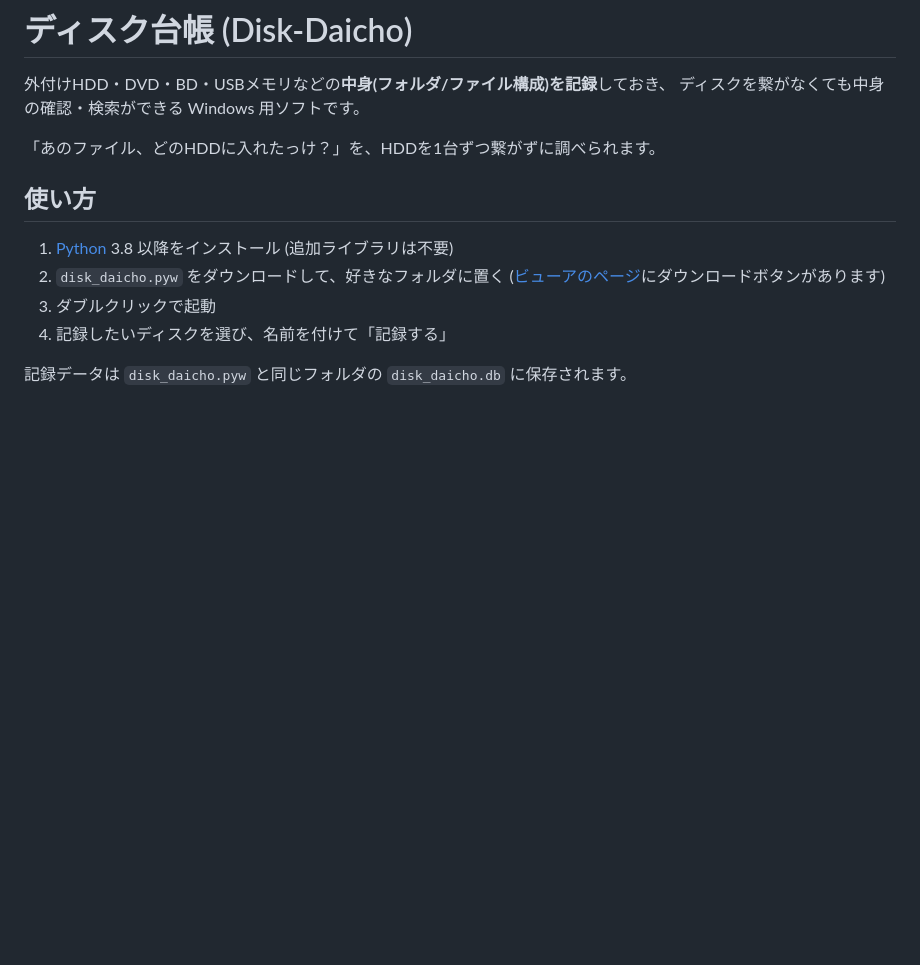
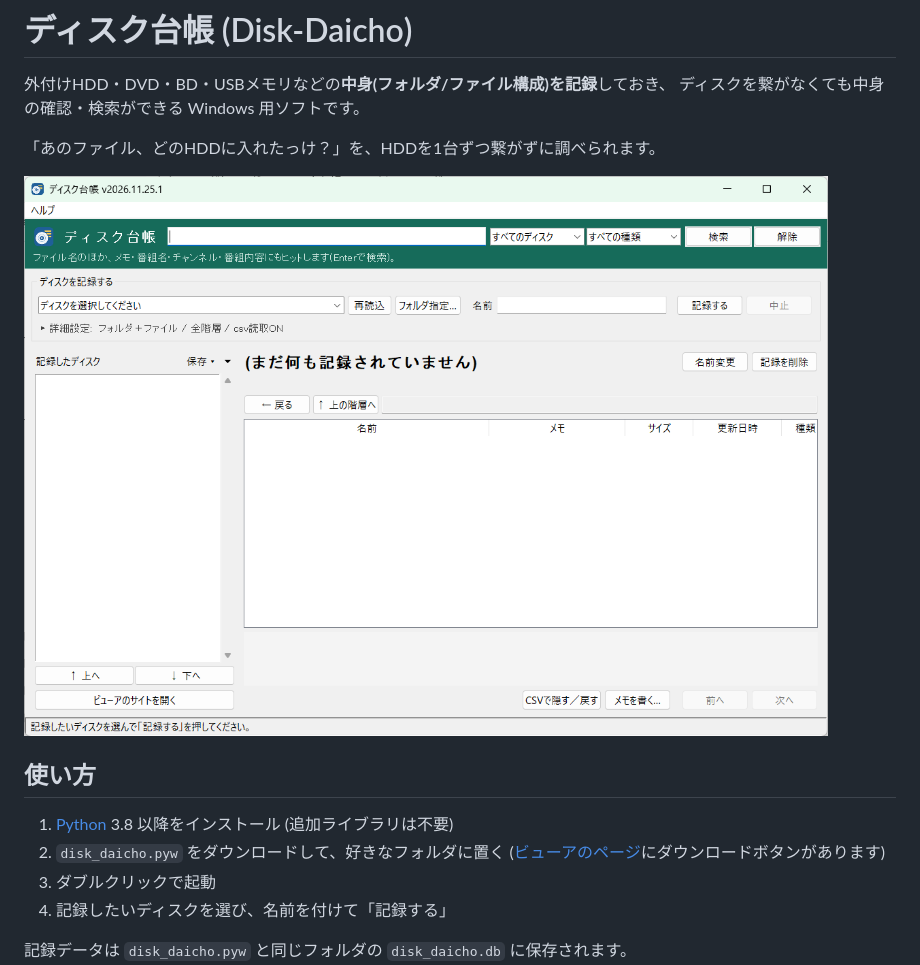
Before and after one commit to tatata17/Disk-Daicho, a Markdown page: README.md, the part around the change. Drawn GitHub-style; pictures changed too: docs/screenshot.png (added); blank space fills up the shorter version.

Commit message:
READMEに画面の画像を追加
Co-Authored-By: Claude Fable 5.2 <noreply@anthropic.com>
Claude-Session: https://claude.ai/code/session_01KDHkD5uM6sB3GF6Wa7AdAx

```diff
--- a/README.md
+++ b/README.md
@@ -4,6 +4,8 @@
 ディスクを繋がなくても中身の確認・検索ができる Windows 用ソフトです。
 
 「あのファイル、どのHDDに入れたっけ？」を、HDDを1台ずつ繋がずに調べられます。
+
+![ディスク台帳の画面](docs/screenshot.png)
 
 ## 使い方
 
```
